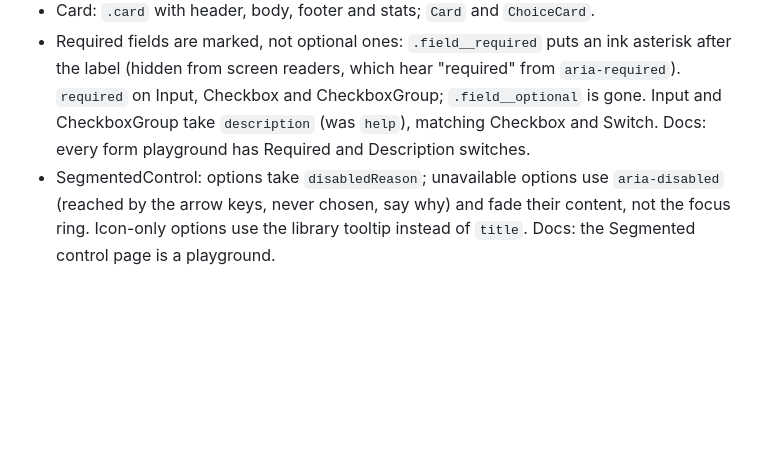
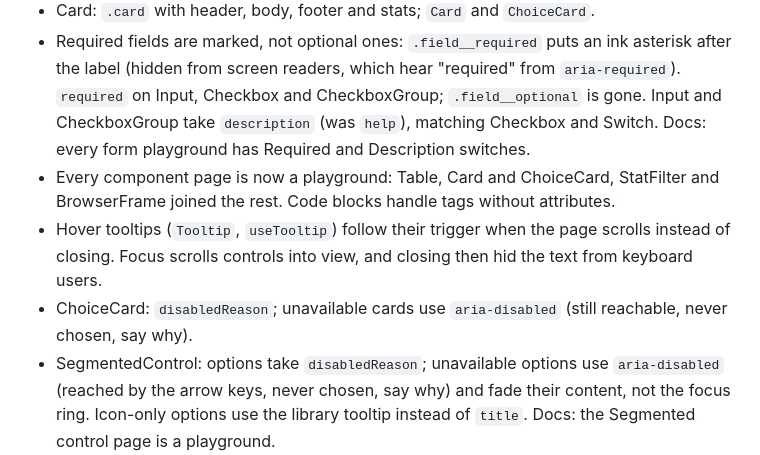
Before and after one commit to jothish-uxd/enterprise-library, a Markdown page: CHANGELOG.md, the part around the change. Drawn GitHub-style; blank space fills up the shorter version.

```diff
--- a/CHANGELOG.md
+++ b/CHANGELOG.md
@@ -11,6 +11,9 @@ The design system moves into Enterprise Library: one repo for foundations, compo
 - Table: `--selectable`, `--hover`, `--sticky`, `.center`, and `SortHeader`, `TableCheck`, `TableEmpty`.
 - Card: `.card` with header, body, footer and stats; `Card` and `ChoiceCard`.
 - Required fields are marked, not optional ones: `.field__required` puts an ink asterisk after the label (hidden from screen readers, which hear "required" from `aria-required`). `required` on Input, Checkbox and CheckboxGroup; `.field__optional` is gone. Input and CheckboxGroup take `description` (was `help`), matching Checkbox and Switch. Docs: every form playground has Required and Description switches.
+- Every component page is now a playground: Table, Card and ChoiceCard, StatFilter and BrowserFrame joined the rest. Code blocks handle tags without attributes.
+- Hover tooltips (`Tooltip`, `useTooltip`) follow their trigger when the page scrolls instead of closing. Focus scrolls controls into view, and closing then hid the text from keyboard users.
+- ChoiceCard: `disabledReason`; unavailable cards use `aria-disabled` (still reachable, never chosen, say why).
 - SegmentedControl: options take `disabledReason`; unavailable options use `aria-disabled` (reached by the arrow keys, never chosen, say why) and fade their content, not the focus ring. Icon-only options use the library tooltip instead of `title`. Docs: the Segmented control page is a playground.
 - ResetButton: `confirmVariant` (`'danger'` makes the confirm's Reset button red), `disabled` with `disabledReason` (focusable, won't open, says why), and the library tooltip in place of `title`; `to` is optional. Existing props are unchanged. Docs: the ResetButton page is a playground, shown at the end of a browser bar.
 - TextArea component (`TextArea`): label, description, required, an error, a character counter (`limit`) that never cuts off text, read only, and disabled with a reason. Fields now inherit the page font (`font-family: inherit`), so typed text is in Geist. Docs: the Text area page is a playground.
```
Also changed, not shown: CLAUDE.md (+1 -1 lines), DESIGN-SYSTEM.md (+2 -2 lines).
